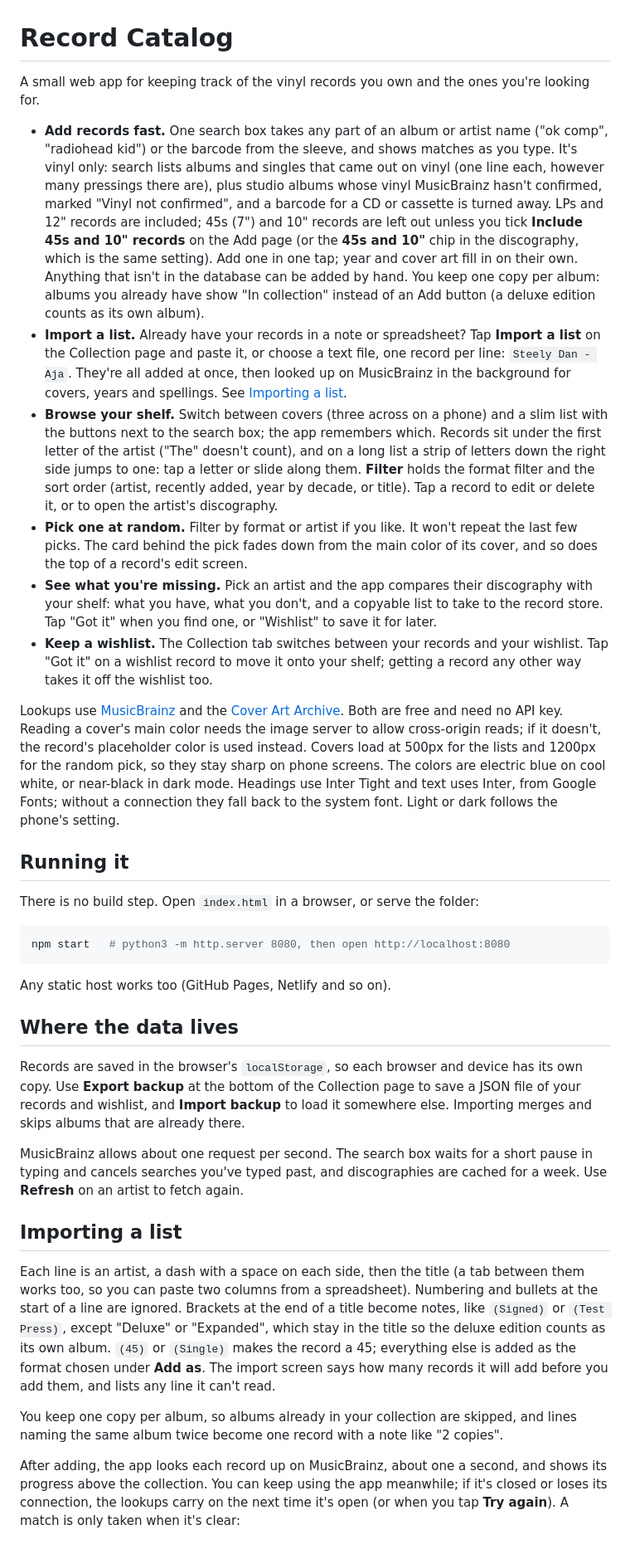
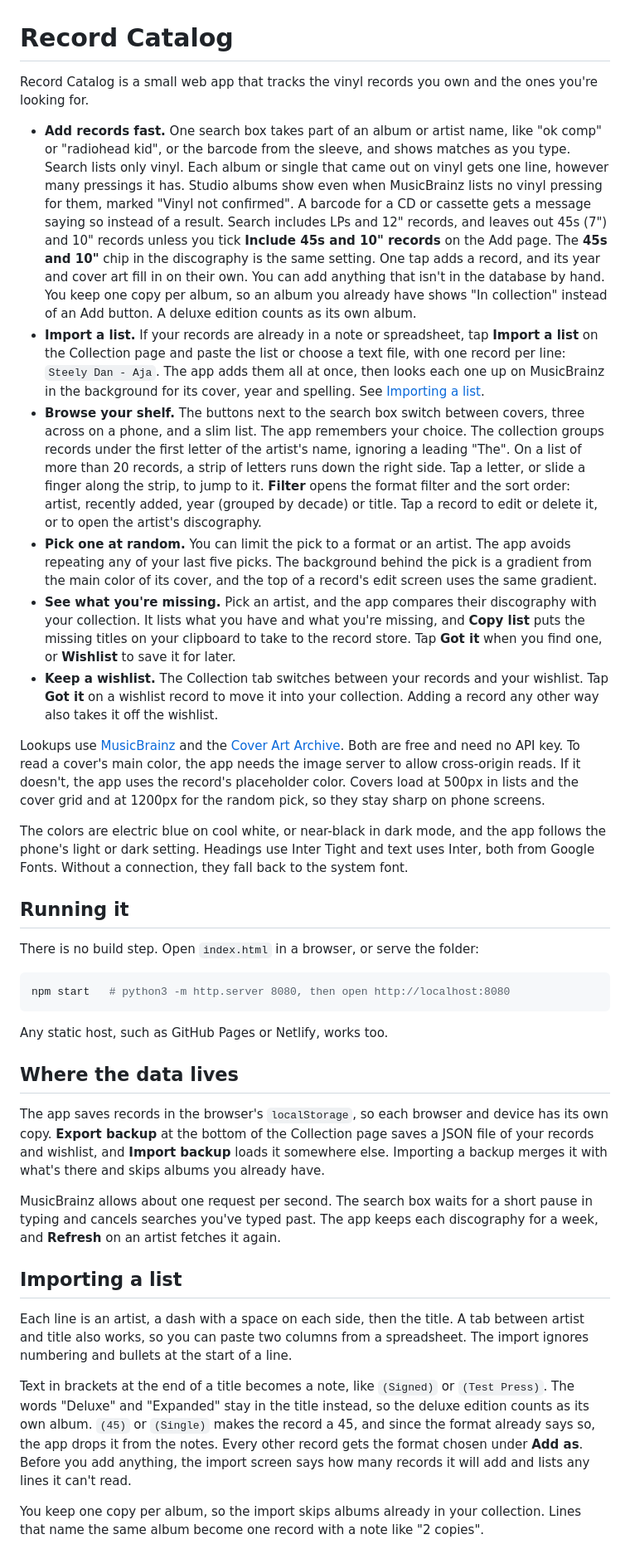
Before and after one commit to RomCond/recordcatalogapp, a Markdown page: README.md, the part around one of its changes. Shown at 83% size. GitHub-like rendering.

````diff
--- a/README.md
+++ b/README.md
@@ -1,15 +1,17 @@
 # Record Catalog
 
-A small web app for keeping track of the vinyl records you own and the ones you're looking for.
+Record Catalog is a small web app that tracks the vinyl records you own and the ones you're looking for.
 
-- **Add records fast.** One search box takes any part of an album or artist name ("ok comp", "radiohead kid") or the barcode from the sleeve, and shows matches as you type. It's vinyl only: search lists albums and singles that came out on vinyl (one line each, however many pressings there are), plus studio albums whose vinyl MusicBrainz hasn't confirmed, marked "Vinyl not confirmed", and a barcode for a CD or cassette is turned away. LPs and 12" records are included; 45s (7") and 10" records are left out unless you tick **Include 45s and 10" records** on the Add page (or the **45s and 10"** chip in the discography, which is the same setting). Add one in one tap; year and cover art fill in on their own. Anything that isn't in the database can be added by hand. You keep one copy per album: albums you already have show "In collection" instead of an Add button (a deluxe edition counts as its own album).
-- **Import a list.** Already have your records in a note or spreadsheet? Tap **Import a list** on the Collection page and paste it, or choose a text file, one record per line: `Steely Dan - Aja`. They're all added at once, then looked up on MusicBrainz in the background for covers, years and spellings. See [Importing a list](#importing-a-list).
-- **Browse your shelf.** Switch between covers (three across on a phone) and a slim list with the buttons next to the search box; the app remembers which. Records sit under the first letter of the artist ("The" doesn't count), and on a long list a strip of letters down the right side jumps to one: tap a letter or slide along them. **Filter** holds the format filter and the sort order (artist, recently added, year by decade, or title). Tap a record to edit or delete it, or to open the artist's discography.
-- **Pick one at random.** Filter by format or artist if you like. It won't repeat the last few picks. The card behind the pick fades down from the main color of its cover, and so does the top of a record's edit screen.
-- **See what you're missing.** Pick an artist and the app compares their discography with your shelf: what you have, what you don't, and a copyable list to take to the record store. Tap "Got it" when you find one, or "Wishlist" to save it for later.
-- **Keep a wishlist.** The Collection tab switches between your records and your wishlist. Tap "Got it" on a wishlist record to move it onto your shelf; getting a record any other way takes it off the wishlist too.
+- **Add records fast.** One search box takes part of an album or artist name, like "ok comp" or "radiohead kid", or the barcode from the sleeve, and shows matches as you type. Search lists only vinyl. Each album or single that came out on vinyl gets one line, however many pressings it has. Studio albums show even when MusicBrainz lists no vinyl pressing for them, marked "Vinyl not confirmed". A barcode for a CD or cassette gets a message saying so instead of a result. Search includes LPs and 12" records, and leaves out 45s (7") and 10" records unless you tick **Include 45s and 10" records** on the Add page. The **45s and 10"** chip in the discography is the same setting. One tap adds a record, and its year and cover art fill in on their own. You can add anything that isn't in the database by hand. You keep one copy per album, so an album you already have shows "In collection" instead of an Add button. A deluxe edition counts as its own album.
+- **Import a list.** If your records are already in a note or spreadsheet, tap **Import a list** on the Collection page and paste the list or choose a text file, with one record per line: `Steely Dan - Aja`. The app adds them all at once, then looks each one up on MusicBrainz in the background for its cover, year and spelling. See [Importing a list](#importing-a-list).
+- **Browse your shelf.** The buttons next to the search box switch between covers, three across on a phone, and a slim list. The app remembers your choice. The collection groups records under the first letter of the artist's name, ignoring a leading "The". On a list of more than 20 records, a strip of letters runs down the right side. Tap a letter, or slide a finger along the strip, to jump to it. **Filter** opens the format filter and the sort order: artist, recently added, year (grouped by decade) or title. Tap a record to edit or delete it, or to open the artist's discography.
+- **Pick one at random.** You can limit the pick to a format or an artist. The app avoids repeating any of your last five picks. The background behind the pick is a gradient from the main color of its cover, and the top of a record's edit screen uses the same gradient.
+- **See what you're missing.** Pick an artist, and the app compares their discography with your collection. It lists what you have and what you're missing, and **Copy list** puts the missing titles on your clipboard to take to the record store. Tap **Got it** when you find one, or **Wishlist** to save it for later.
+- **Keep a wishlist.** The Collection tab switches between your records and your wishlist. Tap **Got it** on a wishlist record to move it into your collection. Adding a record any other way also takes it off the wishlist.
 
-Lookups use [MusicBrainz](https://musicbrainz.org) and the [Cover Art Archive](https://coverartarchive.org). Both are free and need no API key. Reading a cover's main color needs the image server to allow cross-origin reads; if it doesn't, the record's placeholder color is used instead. Covers load at 500px for the lists and 1200px for the random pick, so they stay sharp on phone screens. The colors are electric blue on cool white, or near-black in dark mode. Headings use Inter Tight and text uses Inter, from Google Fonts; without a connection they fall back to the system font. Light or dark follows the phone's setting.
+Lookups use [MusicBrainz](https://musicbrainz.org) and the [Cover Art Archive](https://coverartarchive.org). Both are free and need no API key. To read a cover's main color, the app needs the image server to allow cross-origin reads. If it doesn't, the app uses the record's placeholder color. Covers load at 500px in lists and the cover grid and at 1200px for the random pick, so they stay sharp on phone screens.
+
+The colors are electric blue on cool white, or near-black in dark mode, and the app follows the phone's light or dark setting. Headings use Inter Tight and text uses Inter, both from Google Fonts. Without a connection, they fall back to the system font.
 
 ## Running it
 
@@ -19,19 +21,19 @@ There is no build step. Open `index.html` in a browser, or serve the folder:
 npm start   # python3 -m http.server 8080, then open http://localhost:8080
 ```
 
-Any static host works too (GitHub Pages, Netlify and so on).
+Any static host, such as GitHub Pages or Netlify, works too.
 
 ## Where the data lives
 
-Records are saved in the browser's `localStorage`, so each browser and device has its own copy. Use **Export backup** at the bottom of the Collection page to save a JSON file of your records and wishlist, and **Import backup** to load it somewhere else. Importing merges and skips albums that are already there.
+The app saves records in the browser's `localStorage`, so each browser and device has its own copy. **Export backup** at the bottom of the Collection page saves a JSON file of your records and wishlist, and **Import backup** loads it somewhere else. Importing a backup merges it with what's there and skips albums you already have.
 
-MusicBrainz allows about one request per second. The search box waits for a short pause in typing and cancels searches you've typed past, and discographies are cached for a week. Use **Refresh** on an artist to fetch again.
+MusicBrainz allows about one request per second. The search box waits for a short pause in typing and cancels searches you've typed past. The app keeps each discography for a week, and **Refresh** on an artist fetches it again.
 
 ## Importing a list
 
-Each line is an artist, a dash with a space on each side, then the title (a tab between them works too, so you can paste two columns from a spreadsheet). Numbering and bullets at the start of a line are ignored. Brackets at the end of a title become notes, like `(Signed)` or `(Test Press)`, except "Deluxe" or "Expanded", which stay in the title so the deluxe edition counts as its own album. `(45)` or `(Single)` makes the record a 45; everything else is added as the format chosen under **Add as**. The import screen says how many records it will add before you add them, and lists any line it can't read.
+Each line is an artist, a dash with a space on each side, then the title. A tab between artist and title also works, so you can paste two columns from a spreadsheet. The import ignores numbering and bullets at the start of a line.
 
-You keep one copy per album, so albums already in your collection are skipped, and lines naming the same album twice become one record with a note like "2 copies".
+Text in brackets at the end of a title becomes a note, like `(Signed)` or `(Test Press)`. The words "Deluxe" and "Expanded" stay in the title instead, so the deluxe edition counts as its own album. `(45)` or `(Single)` makes the record a 45, and since the format already says so, the app drops it from the notes. Every other record gets the format chosen under **Add as**. Before you add anything, the import screen says how many records it will add and lists any lines it can't read.
 
-After adding, the app looks each record up on MusicBrainz, about one a second, and shows its progress above the collection. You can keep using the app meanwhile; if it's closed or loses its connection, the lookups carry on the next time it's open (or when you tap **Try again**). A match is only taken when it's clear:
+You keep one copy per album, so the import skips albums already in your collection. Lines that name the same album become one record with a note like "2 copies".
 
````
Also changed, not shown: other parts of README.md (+19 -15 lines).
